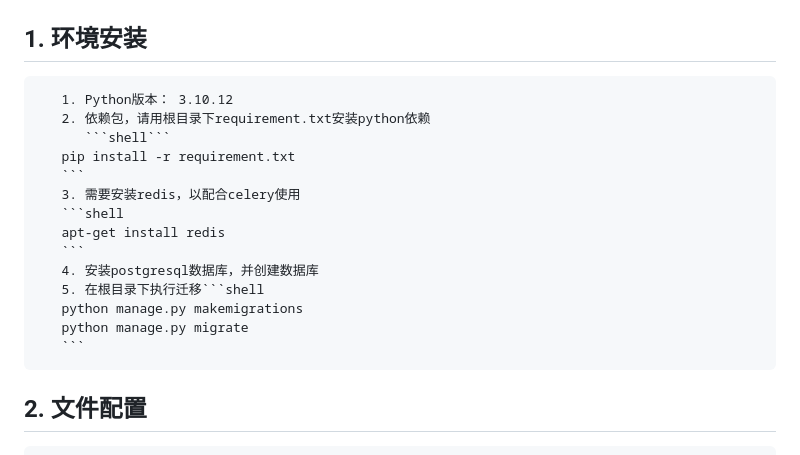
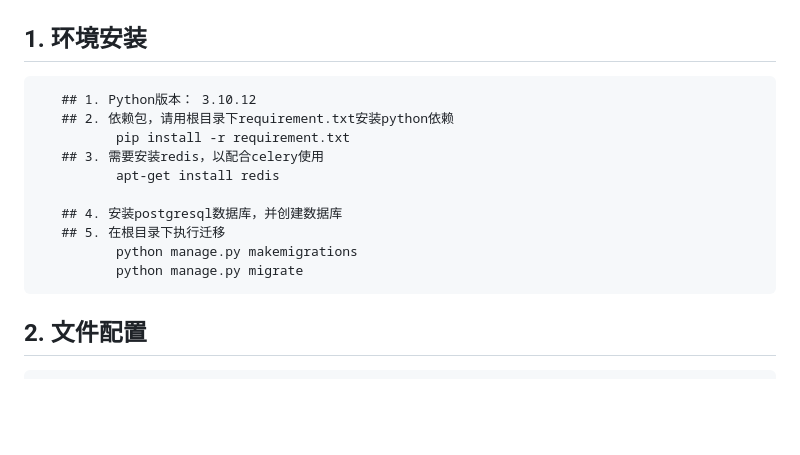
Before and after one commit to Zebist/doubanbook_spider_manage_system, a Markdown page: README.md, the part around the change. Rendered like a GitHub page; blank space fills up the shorter version.

````diff
--- a/README.md
+++ b/README.md
@@ -1,20 +1,16 @@
 ![image](https://github.com/Zebist/scrapy_manage_system/assets/31758228/94076116-98b0-4aa7-9aa7-829cb80eb6be)# scrapy_manage_system 爬虫管理系统
 ## 用于爬取DOUBAN图书 TOP250列表
 ## 1. 环境安装
-       1. Python版本： 3.10.12
-       2. 依赖包，请用根目录下requirement.txt安装python依赖
-          ```shell```
-       pip install -r requirement.txt
-       ```
-       3. 需要安装redis，以配合celery使用
-       ```shell
-       apt-get install redis
-       ```
-       4. 安装postgresql数据库，并创建数据库
-       5. 在根目录下执行迁移```shell
-       python manage.py makemigrations
-       python manage.py migrate
-       ```
+       ## 1. Python版本： 3.10.12
+       ## 2. 依赖包，请用根目录下requirement.txt安装python依赖
+              pip install -r requirement.txt
+       ## 3. 需要安装redis，以配合celery使用
+              apt-get install redis
+
+       ## 4. 安装postgresql数据库，并创建数据库
+       ## 5. 在根目录下执行迁移
+              python manage.py makemigrations
+              python manage.py migrate
 ## 2. 文件配置
       1. 数据库设置
           1. 在根目录的db_info.ini文件中设置数据库信息，参考如下```ini
````
